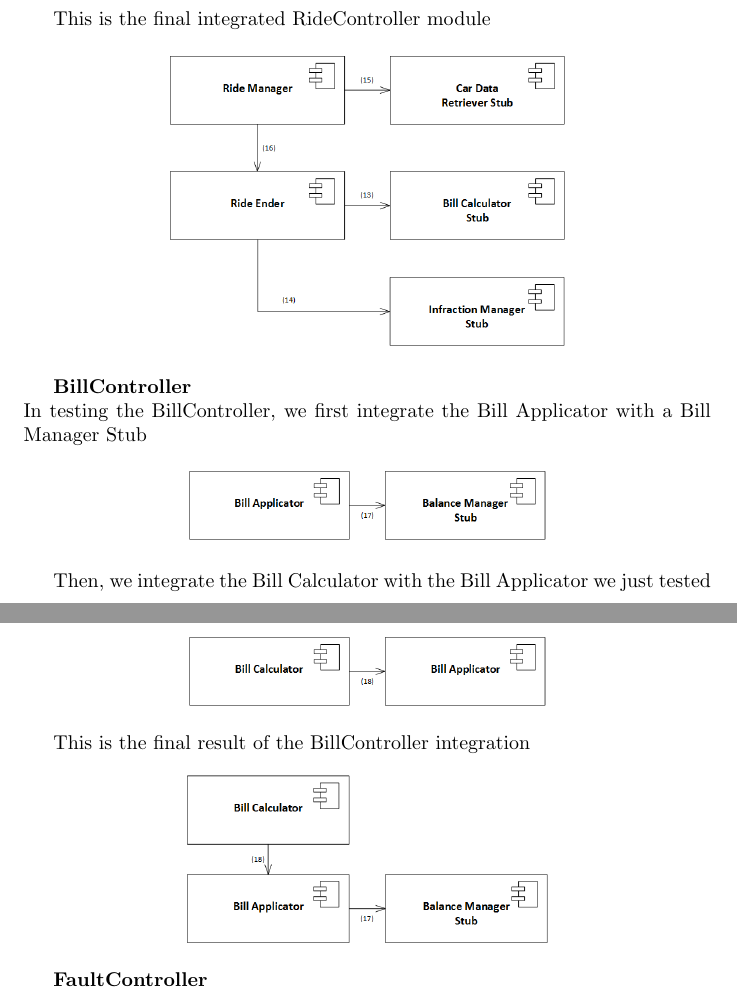
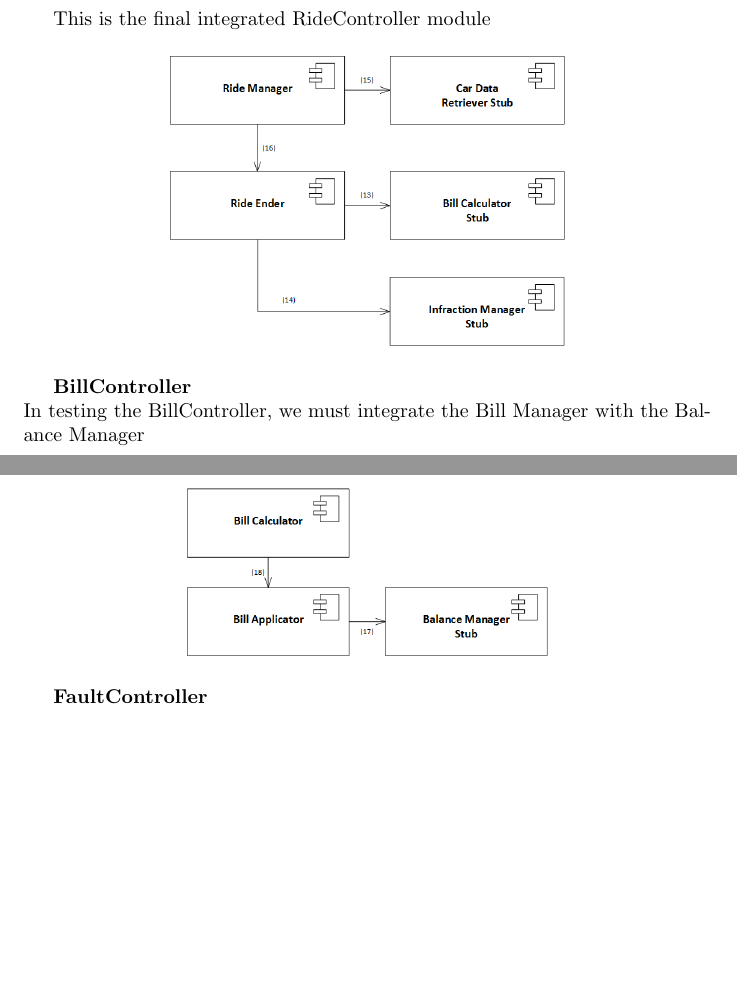
Before and after one commit to StefanoBoriero/PowerEnjoy_Boriero_Brunitti, a LaTeX document (Integration Test Plan Document/IDTP_2.tex): two parts of pages 10 and 11 of 41, joined at a grey line, cut so that both start at the same text, the shorter picture padded with empty space. Compiled offline with pdfLaTeX.

Commit message:
Add files via upload

```diff
--- a/Integration Test Plan Document/IDTP_2.tex
+++ b/Integration Test Plan Document/IDTP_2.tex
@@ -147,17 +147,7 @@ This is the final integrated RideController module
 \end{figure}
 \textbf{BillController}
 \\
-In testing the BillController, we first integrate the Bill Applicator with a Bill Manager Stub
-\begin{figure}[H]
-\includegraphics[scale=0.5]{BillController/BillController1}
-\centering
-\end{figure}
-Then, we integrate the Bill Calculator with the Bill Applicator we just tested
-\begin{figure}[H]
-\includegraphics[scale=0.5]{BillController/BillController2}
-\centering
-\end{figure}
-This is the final result of the BillController integration
+In testing the BillController, we must integrate the Bill Manager with the Balance Manager
 \begin{figure}[H]
 \includegraphics[scale=0.5]{BillController/BillControllerFinal}
 \centering
```
Also changed, not shown: Integration Test Plan Document/IDTP_2.tex (23 more changed lines).
